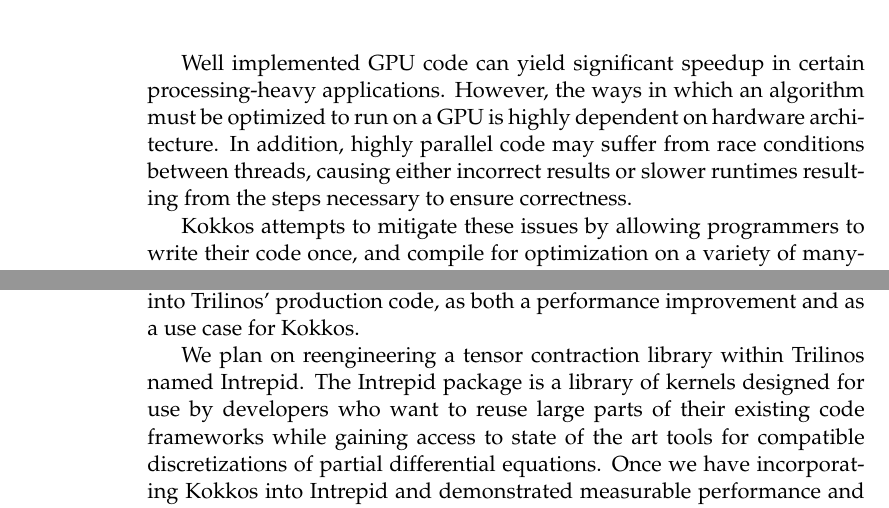
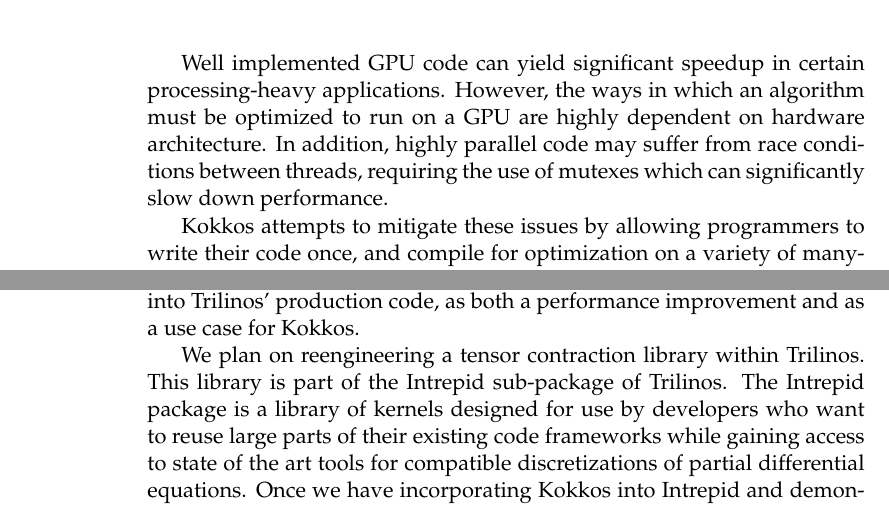
Before and after one commit to Sandia2014/statement-of-work, a LaTeX thesis (statement-of-work.tex): two parts of page 4 of 7, joined at a grey line, cut so that both start at the same text. Compiled offline with pdfLaTeX; a missing bibliography style is replaced by a similar one.

Commit message:
more spelling

```diff
--- a/statement-of-work.tex
+++ b/statement-of-work.tex
@@ -213,10 +215,9 @@
 
 Well implemented GPU code can yield significant speedup in certain
 processing-heavy applications.  However, the ways in which an algorithm must be optimized
-to run on a GPU is highly dependent on hardware architecture.  In
+to run on a GPU are highly dependent on hardware architecture.  In
 addition, highly parallel code may suffer from race conditions between threads,
-causing either incorrect results or slower runtimes resulting from the steps
-necessary to ensure correctness.
+requiring the use of mutexes which can significantly slow down performance.
 
 Kokkos attempts to mitigate these issues by allowing programmers to
 write their code once, and compile for optimization on a variety of
@@ -238,7 +239,7 @@
 and reimplemented kernels will be integrated into Trilinos' production code, as
 both a performance improvement and as a use case for Kokkos.
 
-We plan on reengineering a tensor contraction library within Trilinos named Intrepid. The
+We plan on reengineering a tensor contraction library within Trilinos. This library is part of the Intrepid sub-package of Trilinos. The
 Intrepid package is a library of kernels designed for use by developers who want to
 reuse large parts of their existing code frameworks while gaining access to state of the
 art tools for compatible discretizations of partial differential equations. Once we have incorporating
```
Also changed, not shown: statement-of-work.pdf, statement-of-work.tex (12 more changed lines).
